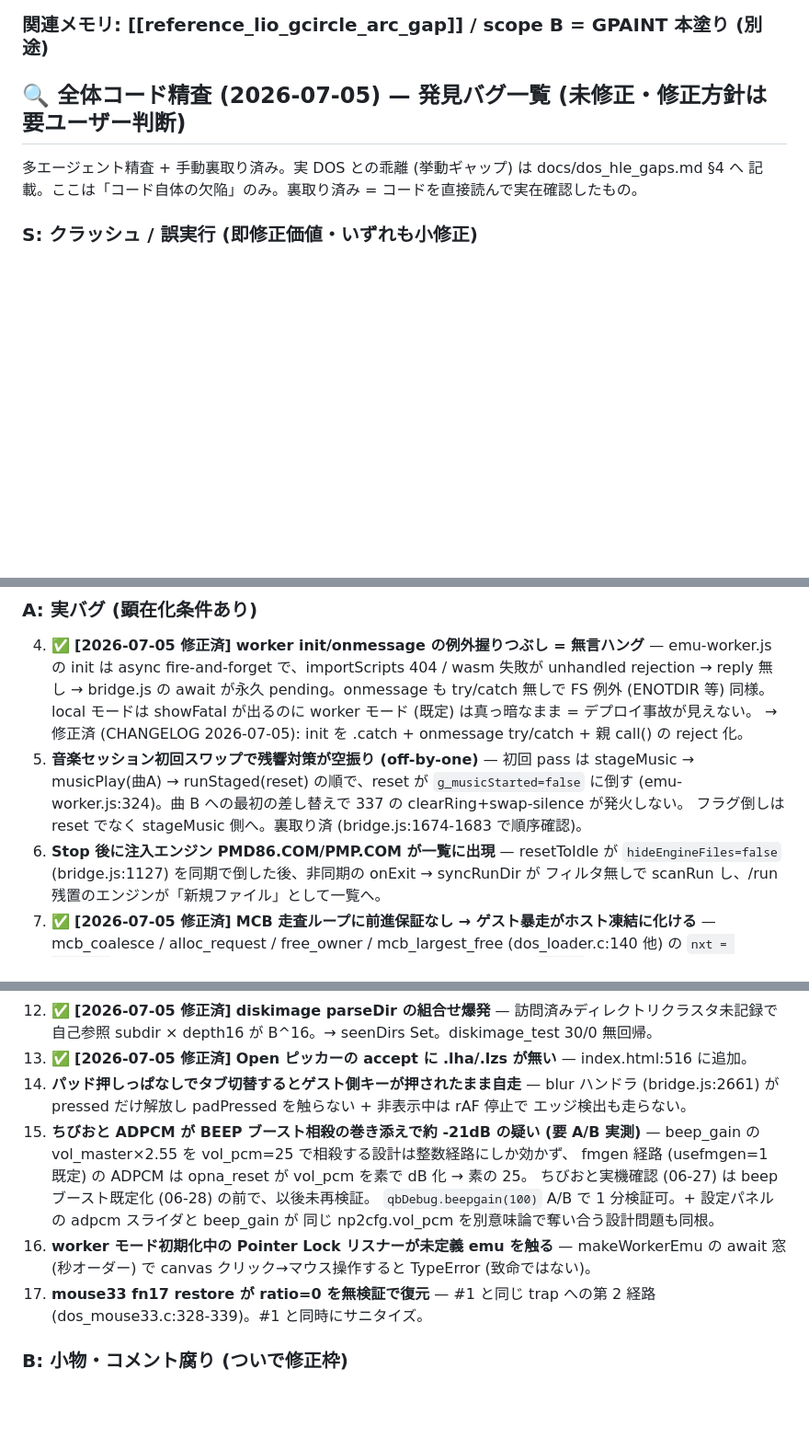
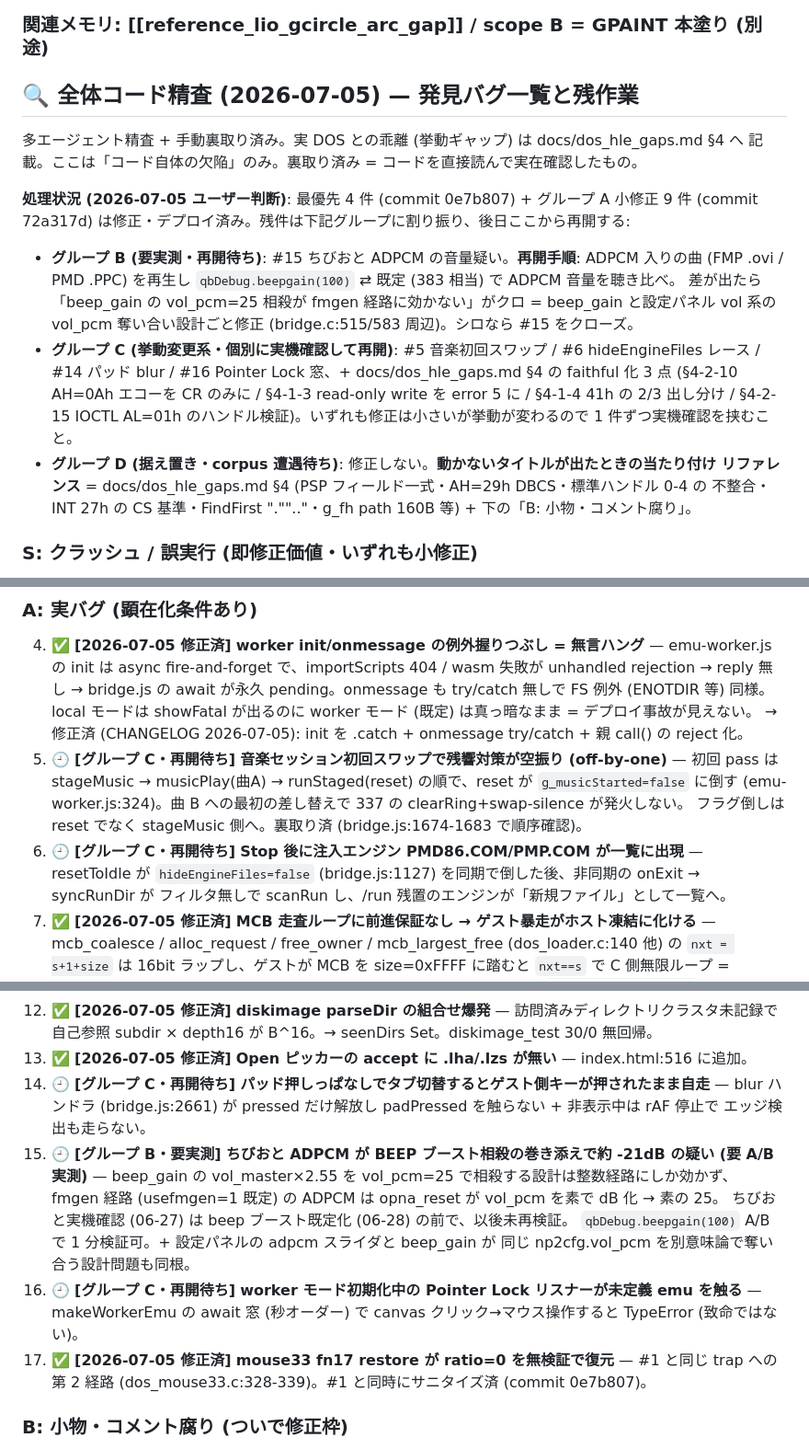
Before and after one commit to msonrm/quubee, a Markdown page: TODO.md, 3 parts joined by grey strips. Shown at 92% size. GitHub-like rendering; blank space fills up the shorter version.

Commit message:
docs: 精査残件をグループ B/C (再開待ち・手順つき) と D (据え置き・参照用) に整理
- B = ちびおと ADPCM の A/B 実測 (再開手順を TODO に明記)
- C = 挙動変更系 5 件 + faithful 化 3 点 (1 件ずつ実機確認して再開)
- D = 据え置き確定。動かないタイトルの当たり付けは docs/dos_hle_gaps.md §4 を参照
- #17 (mouse33 fn17) は 0e7b807 で修正済みだったのを ✅ 化

Co-Authored-By: Claude Fable 5 <noreply@anthropic.com>

```diff
--- a/TODO.md
+++ b/TODO.md
@@ -26,10 +26,25 @@ QuuBee 側は実装・回帰・デプロイ済 (patch `tools/np2kai_patches/05_l
 
 ### 関連メモリ: [[reference_lio_gcircle_arc_gap]] / scope B = GPAINT 本塗り (別途)
 
-## 🔍 全体コード精査 (2026-07-05) — 発見バグ一覧 (未修正・修正方針は要ユーザー判断)
+## 🔍 全体コード精査 (2026-07-05) — 発見バグ一覧と残作業
 
 多エージェント精査 + 手動裏取り済み。実 DOS との乖離 (挙動ギャップ) は docs/dos_hle_gaps.md §4 へ
 記載。ここは「コード自体の欠陥」のみ。裏取り済み = コードを直接読んで実在確認したもの。
+
+**処理状況 (2026-07-05 ユーザー判断)**: 最優先 4 件 (commit 0e7b807) + グループ A 小修正 9 件
+(commit 72a317d) は修正・デプロイ済み。残件は下記グループに割り振り、後日ここから再開する:
+- **グループ B (要実測・再開待ち)**: #15 ちびおと ADPCM の音量疑い。**再開手順**: ADPCM 入りの曲
+  (FMP .ovi / PMD .PPC) を再生し `qbDebug.beepgain(100)` ⇄ 既定 (383 相当) で ADPCM 音量を聴き比べ。
+  差が出たら「beep_gain の vol_pcm=25 相殺が fmgen 経路に効かない」がクロ = beep_gain と設定パネル
+  vol 系の vol_pcm 奪い合い設計ごと修正 (bridge.c:515/583 周辺)。シロなら #15 をクローズ。
+- **グループ C (挙動変更系・個別に実機確認して再開)**: #5 音楽初回スワップ / #6 hideEngineFiles
+  レース / #14 パッド blur / #16 Pointer Lock 窓、+ docs/dos_hle_gaps.md §4 の faithful 化 3 点
+  (§4-2-10 AH=0Ah エコーを CR のみに / §4-1-3 read-only write を error 5 に / §4-1-4 41h の 2/3
+  出し分け / §4-2-15 IOCTL AL=01h のハンドル検証)。いずれも修正は小さいが挙動が変わるので
+  1 件ずつ実機確認を挟むこと。
+- **グループ D (据え置き・corpus 遭遇待ち)**: 修正しない。**動かないタイトルが出たときの当たり付け
+  リファレンス** = docs/dos_hle_gaps.md §4 (PSP フィールド一式・AH=29h DBCS・標準ハンドル 0-4 の
+  不整合・INT 27h の CS 基準・FindFirst "."".."・g_fh path 160B 等) + 下の「B: 小物・コメント腐り」。
 
 ### S: クラッシュ / 誤実行 (即修正価値・いずれも小修正)
 
@@ -59,11 +74,11 @@ QuuBee 側は実装・回帰・デプロイ済 (patch `tools/np2kai_patches/05_l
    bridge.js の await が永久 pending。onmessage も try/catch 無しで FS 例外 (ENOTDIR 等) 同様。
    local モードは showFatal が出るのに worker モード (既定) は真っ暗なまま = デプロイ事故が見えない。
    → 修正済 (CHANGELOG 2026-07-05): init を .catch + onmessage try/catch + 親 call() の reject 化。
-5. **音楽セッション初回スワップで残響対策が空振り (off-by-one)** — 初回 pass は stageMusic →
+5. 🕘 **[グループ C・再開待ち]** **音楽セッション初回スワップで残響対策が空振り (off-by-one)** — 初回 pass は stageMusic →
    musicPlay(曲A) → runStaged(reset) の順で、reset が `g_musicStarted=false` に倒す
    (emu-worker.js:324)。曲 B への最初の差し替えで 337 の clearRing+swap-silence が発火しない。
    フラグ倒しは reset でなく stageMusic 側へ。裏取り済 (bridge.js:1674-1683 で順序確認)。
-6. **Stop 後に注入エンジン PMD86.COM/PMP.COM が一覧に出現** — resetToIdle が
+6. 🕘 **[グループ C・再開待ち]** **Stop 後に注入エンジン PMD86.COM/PMP.COM が一覧に出現** — resetToIdle が
    `hideEngineFiles=false` (bridge.js:1127) を同期で倒した後、非同期の onExit → syncRunDir が
    フィルタ無しで scanRun し、/run 残置のエンジンが「新規ファイル」として一覧へ。
 7. ✅ **[2026-07-05 修正済]** **MCB 走査ループに前進保証なし → ゲスト暴走がホスト凍結に化ける** — mcb_coalesce /
@@ -82,19 +97,19 @@ QuuBee 側は実装・回帰・デプロイ済 (patch `tools/np2kai_patches/05_l
 12. ✅ **[2026-07-05 修正済]** **diskimage parseDir の組合せ爆発** — 訪問済みディレクトリクラスタ未記録で
     自己参照 subdir × depth16 が B^16。→ seenDirs Set。diskimage_test 30/0 無回帰。
 13. ✅ **[2026-07-05 修正済]** **Open ピッカーの accept に .lha/.lzs が無い** — index.html:516 に追加。
-14. **パッド押しっぱなしでタブ切替するとゲスト側キーが押されたまま自走** — blur ハンドラ
+14. 🕘 **[グループ C・再開待ち]** **パッド押しっぱなしでタブ切替するとゲスト側キーが押されたまま自走** — blur ハンドラ
     (bridge.js:2661) が pressed だけ解放し padPressed を触らない + 非表示中は rAF 停止で
     エッジ検出も走らない。
-15. **ちびおと ADPCM が BEEP ブースト相殺の巻き添えで約 -21dB の疑い (要 A/B 実測)** —
+15. 🕘 **[グループ B・要実測]** **ちびおと ADPCM が BEEP ブースト相殺の巻き添えで約 -21dB の疑い (要 A/B 実測)** —
     beep_gain の vol_master×2.55 を vol_pcm=25 で相殺する設計は整数経路にしか効かず、
     fmgen 経路 (usefmgen=1 既定) の ADPCM は opna_reset が vol_pcm を素で dB 化 → 素の 25。
     ちびおと実機確認 (06-27) は beep ブースト既定化 (06-28) の前で、以後未再検証。
     `qbDebug.beepgain(100)` A/B で 1 分検証可。+ 設定パネルの adpcm スライダと beep_gain が
     同じ np2cfg.vol_pcm を別意味論で奪い合う設計問題も同根。
-16. **worker モード初期化中の Pointer Lock リスナーが未定義 emu を触る** — makeWorkerEmu の
+16. 🕘 **[グループ C・再開待ち]** **worker モード初期化中の Pointer Lock リスナーが未定義 emu を触る** — makeWorkerEmu の
     await 窓 (秒オーダー) で canvas クリック→マウス操作すると TypeError (致命ではない)。
-17. **mouse33 fn17 restore が ratio=0 を無検証で復元** — #1 と同じ trap への第 2 経路
-    (dos_mouse33.c:328-339)。#1 と同時にサニタイズ。
+17. ✅ **[2026-07-05 修正済]** **mouse33 fn17 restore が ratio=0 を無検証で復元** — #1 と同じ trap への第 2 経路
+    (dos_mouse33.c:328-339)。#1 と同時にサニタイズ済 (commit 0e7b807)。
 
 ### B: 小物・コメント腐り (ついで修正枠)
 
```
